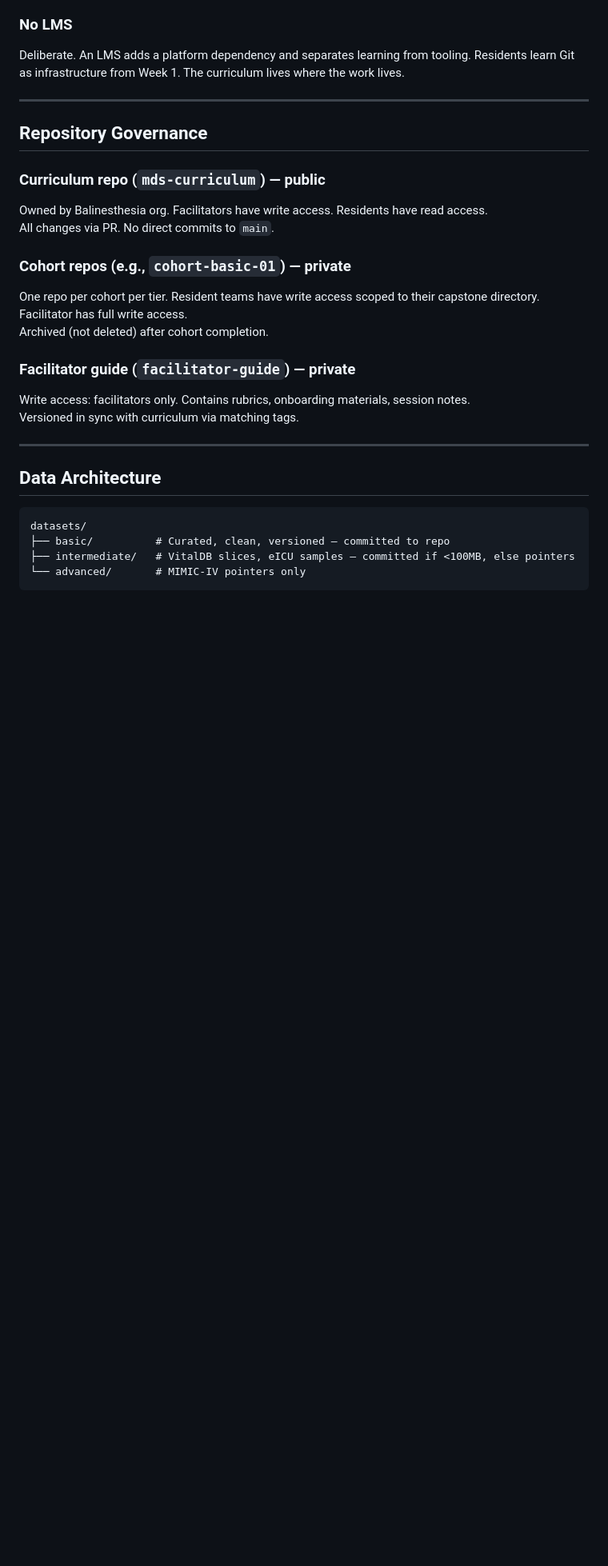
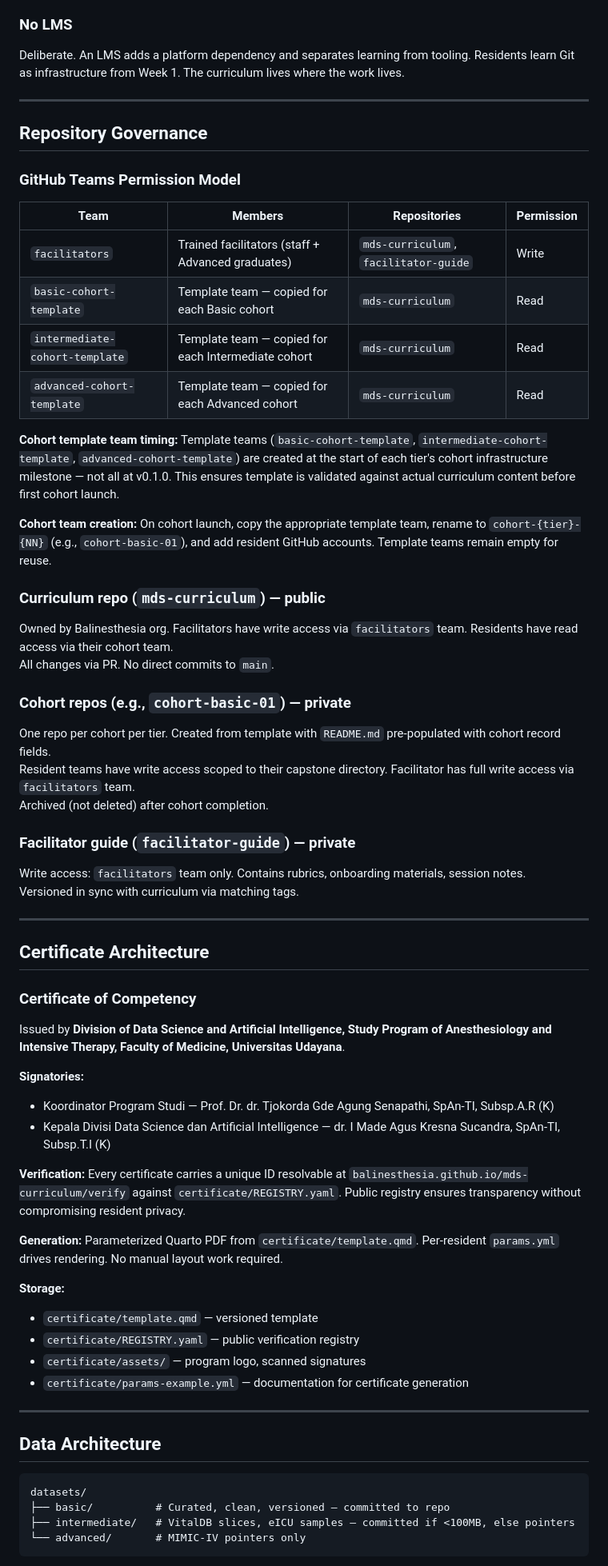
Before and after one commit to balinesthesia/mds-curriculum, a Markdown page: ARCHITECTURE.md, the part around one of its changes. Shown at 80% size. Drawn GitHub-style; blank space fills up the shorter version.

```diff
--- a/ARCHITECTURE.md
+++ b/ARCHITECTURE.md
@@ -68,20 +72,56 @@ Deliberate. An LMS adds a platform dependency and separates learning from toolin
 
 ## Repository Governance
 
+### GitHub Teams Permission Model
+
+| Team | Members | Repositories | Permission |
+|------|---------|--------------|------------|
+| `facilitators` | Trained facilitators (staff + Advanced graduates) | `mds-curriculum`, `facilitator-guide` | Write |
+| `basic-cohort-template` | Template team — copied for each Basic cohort | `mds-curriculum` | Read |
+| `intermediate-cohort-template` | Template team — copied for each Intermediate cohort | `mds-curriculum` | Read |
+| `advanced-cohort-template` | Template team — copied for each Advanced cohort | `mds-curriculum` | Read |
+
+**Cohort template team timing:** Template teams (`basic-cohort-template`, `intermediate-cohort-template`, `advanced-cohort-template`) are created at the start of each tier's cohort infrastructure milestone — not all at v0.1.0. This ensures template is validated against actual curriculum content before first cohort launch.
+
+**Cohort team creation:** On cohort launch, copy the appropriate template team, rename to `cohort-{tier}-{NN}` (e.g., `cohort-basic-01`), and add resident GitHub accounts. Template teams remain empty for reuse.
+
 ### Curriculum repo (`mds-curriculum`) — public
 
-Owned by Balinesthesia org. Facilitators have write access. Residents have read access.
+Owned by Balinesthesia org. Facilitators have write access via `facilitators` team. Residents have read access via their cohort team.
 All changes via PR. No direct commits to `main`.
 
 ### Cohort repos (e.g., `cohort-basic-01`) — private
 
-One repo per cohort per tier. Resident teams have write access scoped to their capstone directory. Facilitator has full write access.
+One repo per cohort per tier. Created from template with `README.md` pre-populated with cohort record fields.
+Resident teams have write access scoped to their capstone directory. Facilitator has full write access via `facilitators` team.
 Archived (not deleted) after cohort completion.
 
 ### Facilitator guide (`facilitator-guide`) — private
 
-Write access: facilitators only. Contains rubrics, onboarding materials, session notes.
+Write access: `facilitators` team only. Contains rubrics, onboarding materials, session notes.
 Versioned in sync with curriculum via matching tags.
+
+---
+
+## Certificate Architecture
+
+### Certificate of Competency
+
+Issued by **Division of Data Science and Artificial Intelligence, Study Program of Anesthesiology and Intensive Therapy, Faculty of Medicine, Universitas Udayana**.
+
+**Signatories:**
+- Koordinator Program Studi — Prof. Dr. dr. Tjokorda Gde Agung Senapathi, SpAn-TI, Subsp.A.R (K)
+- Kepala Divisi Data Science dan Artificial Intelligence — dr. I Made Agus Kresna Sucandra, SpAn-TI, Subsp.T.I (K)
+
+**Verification:** Every certificate carries a unique ID resolvable at `balinesthesia.github.io/mds-curriculum/verify` against `certificate/REGISTRY.yaml`. Public registry ensures transparency without compromising resident privacy.
+
+**Generation:** Parameterized Quarto PDF from `certificate/template.qmd`. Per-resident `params.yml` drives rendering. No manual layout work required.
+
+**Storage:**
+- `certificate/template.qmd` — versioned template
+- `certificate/REGISTRY.yaml` — public verification registry
+- `certificate/assets/` — program logo, scanned signatures
+- `certificate/params-example.yml` — documentation for certificate generation
 
 ---
 
```
Also changed, not shown: other parts of ARCHITECTURE.md (+8 -1 lines), TODO.md (+53 -30 lines).
